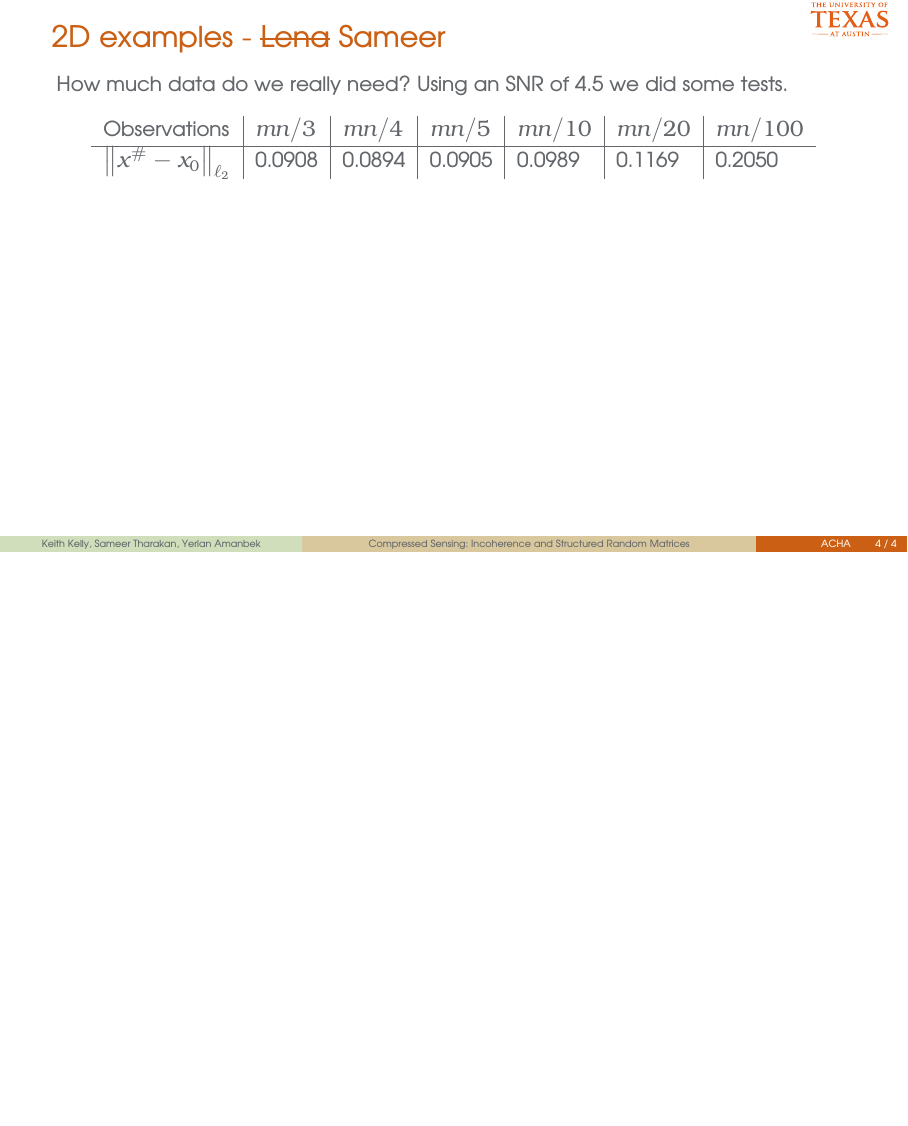
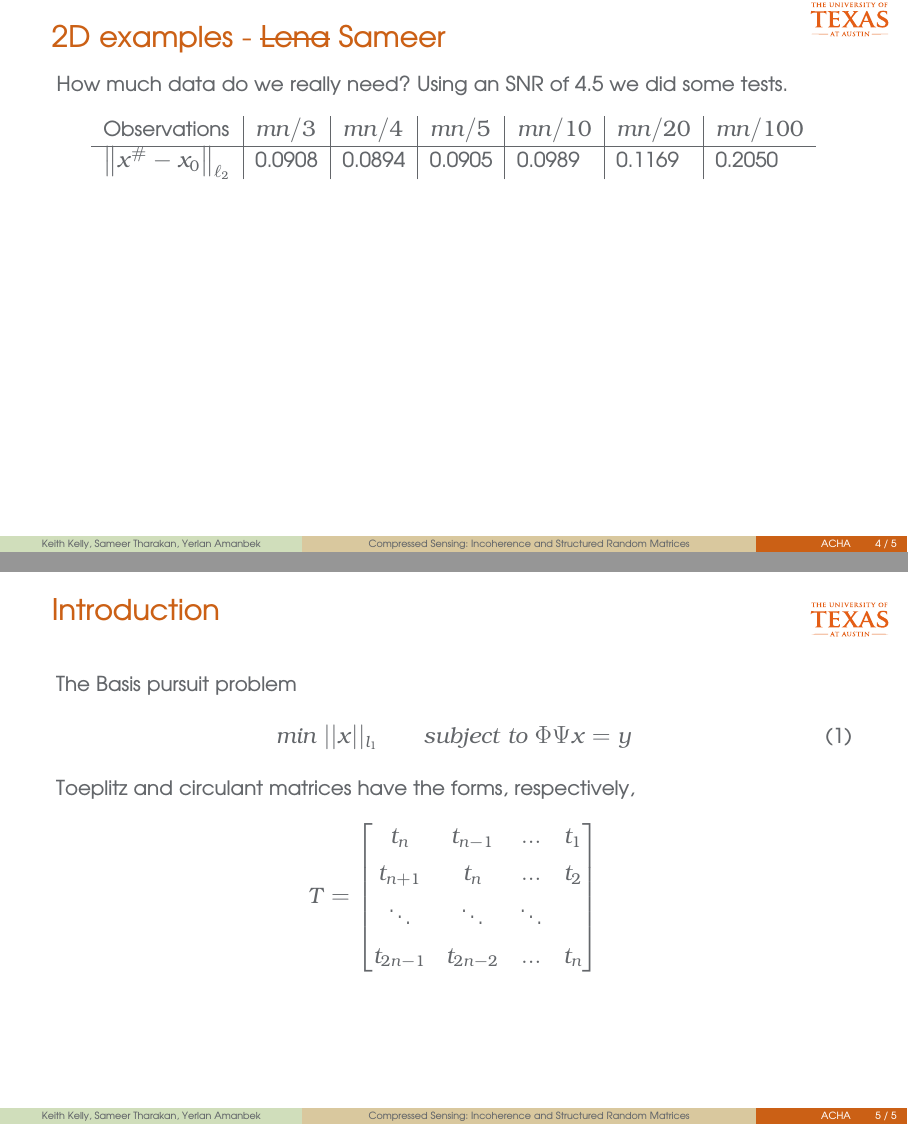
Before and after one commit to stharakan/ACHA_final, a LaTeX poster (presentation/presentation.tex, which reads presentation/introduction.tex): page 5 of 5 before the commit and pages 5 and 6 of 6 after it, the two joined at a grey line, the shorter picture padded with empty space. Compiled offline with pdfLaTeX.

Commit message:
added intro, input intro

```diff
--- /dev/null
+++ b/presentation/introduction.tex
@@ -0,0 +1,24 @@
+%%%%%%%%%%%%%%%%%%%%%%%%%%%%%%%%%%%%%%
+%% Frame
+%%%%%%%%%%%%%%%%%%%%%%%%%%%%%%%%%%%%%%
+
+\begin{frame}[t]
+	\frametitle{Introduction}
+	\framesubtitle{~~}  %% needed for proper positioning of the logo ...
+
+The Basis pursuit problem
+\begin{equation}
+min  \;||x||_{l_1} \qquad   subject \; to \; \Phi \Psi x=y
+\end{equation}
+
+\subsection*{Structured random matrices}
+Toeplitz and circulant matrices have the forms, respectively,
+$$
+T = \begin{bmatrix}
+	t_n & t_{n-1} & ...& t_1           \\[0.3em]
+	t_{n+1} & t_n & ... & t_2 \\[0.3em]
+	\ddots &\ddots & \ddots    \\[0.3em]
+	t_{2n-1}&t_{2n-2}& ... &t_n
+\end{bmatrix}
+$$
+\end{frame}
```
Also changed, not shown: presentation/presentation.tex (+1 -1 lines).
